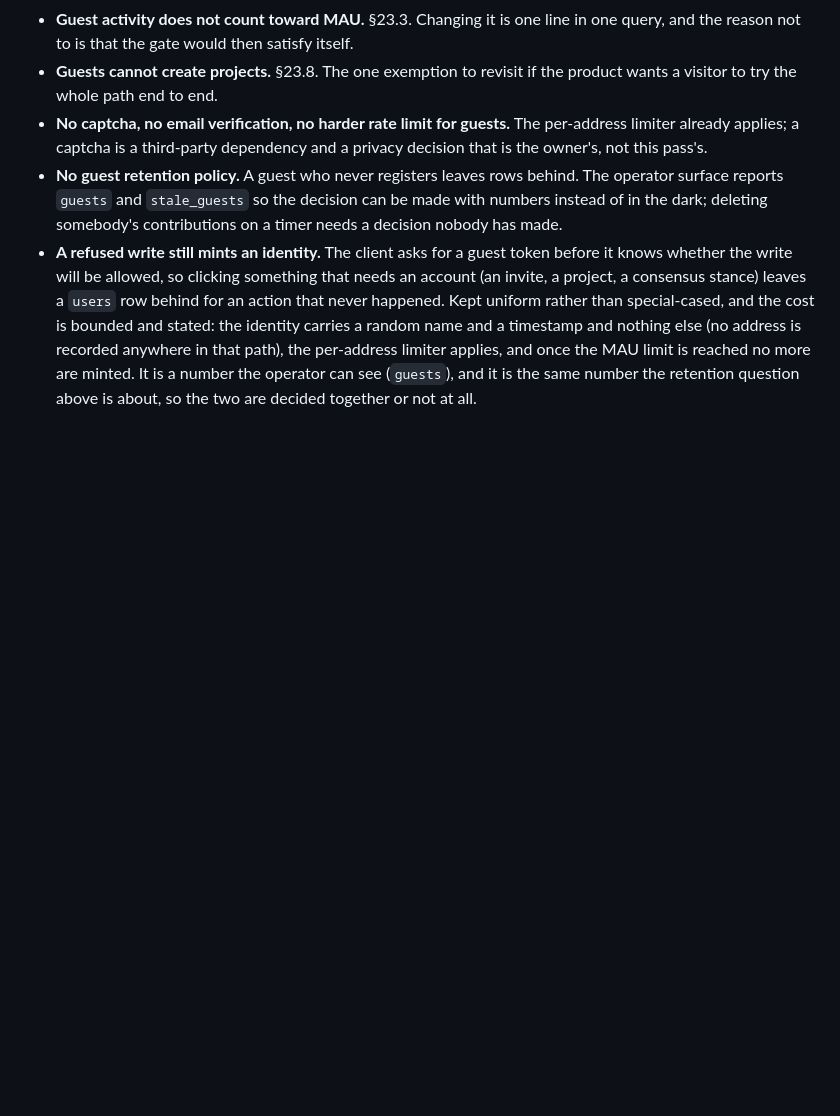
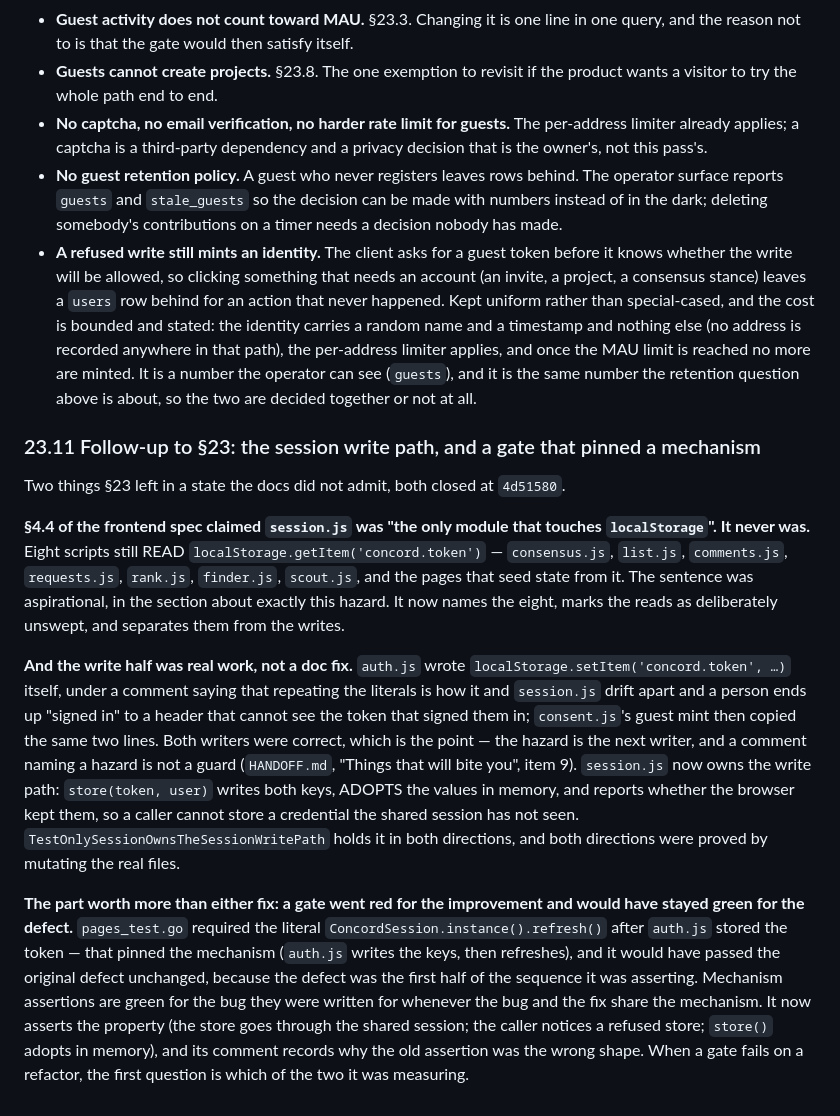
Before and after one commit to 8ullyMaguire/concord, a Markdown page: docs/REMAINING.md, the part around the change. Rendered like a GitHub page; blank space fills up the shorter version.

Commit message:
REMAINING §23.11: the session write path, and a gate that pinned a mechanism
Records the two things §23 left in a state its own docs did not admit: §4.4 of
the frontend spec claimed session.js was the only module touching localStorage
(eight scripts read the token literal), and the write half was real work --
auth.js and consent.js wrote the session keys by hand under a comment naming that
hazard. Both closed; the part worth keeping is the gate that went red for the
improvement and would have stayed green for the defect it was written for, since
it asserted the mechanism the defect also satisfied.

docs only. Gates: doc-numbers OK (21 numbers, schema 27, 1029 tests), spec-drift
all checks passed, e2e-sync all checks passed, doc-gate self-tests 16 OK.

```diff
--- a/docs/REMAINING.md
+++ b/docs/REMAINING.md
@@ -2694,3 +2694,35 @@ Open, each with the decision made and the reason NOT to revisit it yet:
   the per-address limiter applies, and once the MAU limit is reached no more are minted. It is a
   number the operator can see (`guests`), and it is the same number the retention question above
   is about, so the two are decided together or not at all.
+
+### 23.11 Follow-up to §23: the session write path, and a gate that pinned a mechanism
+
+Two things §23 left in a state the docs did not admit, both closed at `4d51580`.
+
+**§4.4 of the frontend spec claimed `session.js` was "the only module that touches
+`localStorage`". It never was.** Eight scripts still READ `localStorage.getItem('concord.token')` —
+`consensus.js`, `list.js`, `comments.js`, `requests.js`, `rank.js`, `finder.js`, `scout.js`, and the
+pages that seed state from it. The sentence was aspirational, in the section about exactly this
+hazard. It now names the eight, marks the reads as deliberately unswept, and separates them from the
+writes.
+
+**And the write half was real work, not a doc fix.** `auth.js` wrote
+`localStorage.setItem('concord.token', …)` itself, under a comment saying that repeating the
+literals is how it and `session.js` drift apart and a person ends up "signed in" to a header that
+cannot see the token that signed them in; `consent.js`'s guest mint then copied the same two lines.
+Both writers were correct, which is the point — the hazard is the next writer, and a comment naming
+a hazard is not a guard (`HANDOFF.md`, "Things that will bite you", item 9). `session.js` now owns
+the write path: `store(token, user)` writes both keys, ADOPTS the values in memory, and reports
+whether the browser kept them, so a caller cannot store a credential the shared session has not
+seen. `TestOnlySessionOwnsTheSessionWritePath` holds it in both directions, and both directions were
+proved by mutating the real files.
+
+**The part worth more than either fix: a gate went red for the improvement and would have stayed
+green for the defect.** `pages_test.go` required the literal `ConcordSession.instance().refresh()`
+after `auth.js` stored the token — that pinned the mechanism (`auth.js` writes the keys, then
+refreshes), and it would have passed the original defect unchanged, because the defect was the first
+half of the sequence it was asserting. Mechanism assertions are green for the bug they were written
+for whenever the bug and the fix share the mechanism. It now asserts the property (the store goes
+through the shared session; the caller notices a refused store; `store()` adopts in memory), and its
+comment records why the old assertion was the wrong shape. When a gate fails on a refactor, the
+first question is which of the two it was measuring.
```
